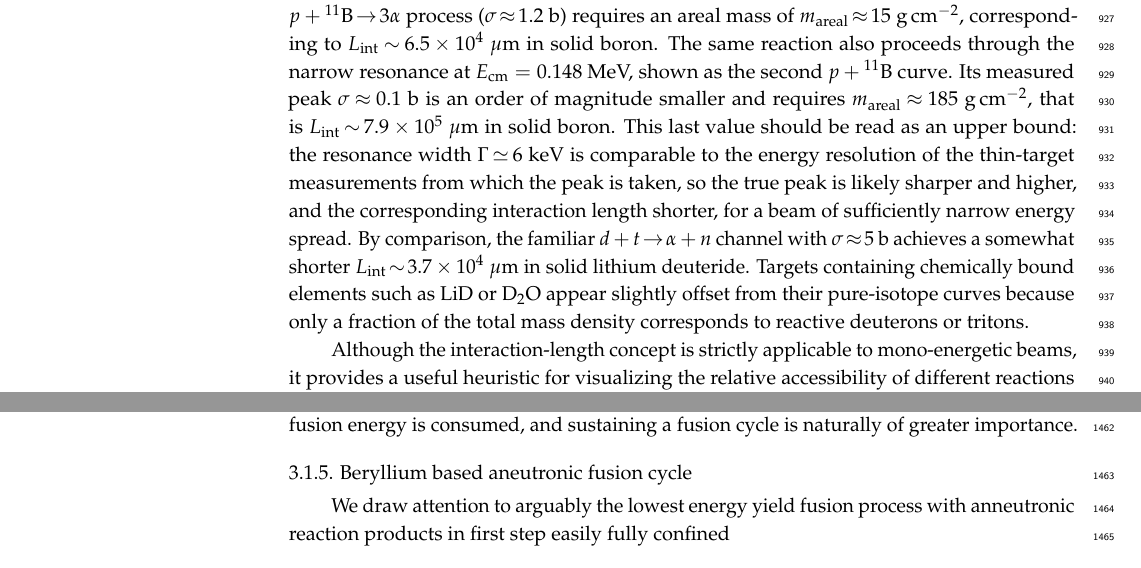
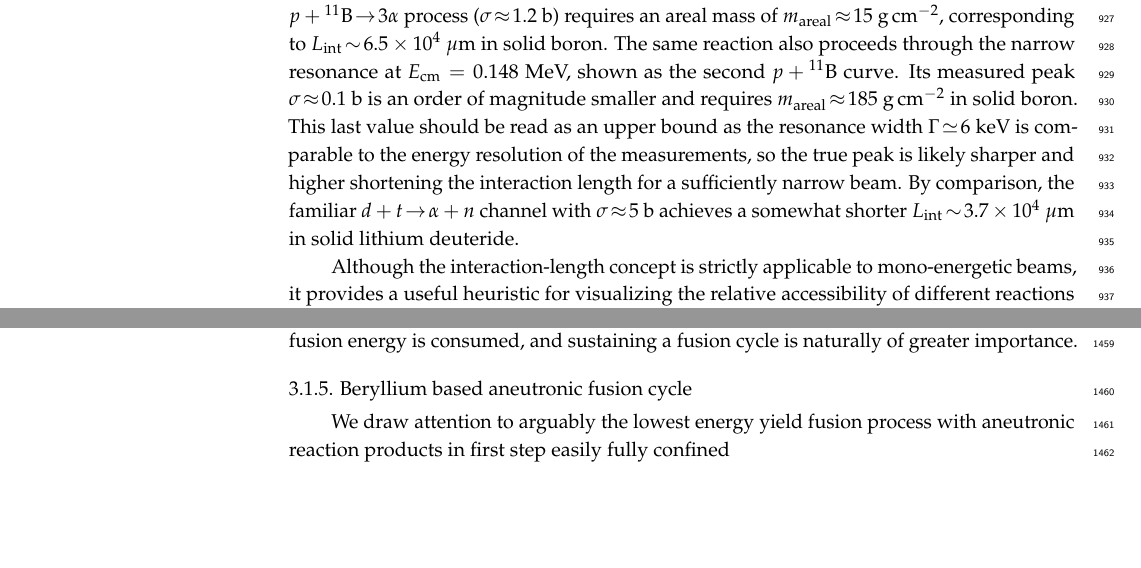
Before and after one commit to ajsteinmetz/fusion-insights, a LaTeX paper (aneutronic-fusion-v3.tex): two parts of pages 24 and 44 of 69, joined at a grey line, cut so that both start at the same text, the shorter picture padded with empty space. Compiled offline with pdfLaTeX.

Commit message:
Updates from Overleaf

```diff
--- a/aneutronic-fusion-v3.tex
+++ b/aneutronic-fusion-v3.tex
@@ -1,6 +1,6 @@
 %
-\documentclass[particles,article,submit,pdftex,moreauthors]{Definitions/mdpi}
-%\documentclass[particles,review,submit,pdftex,moreauthors]{Definitions/mdpi}
+%\documentclass[particles,article,submit,pdftex,moreauthors]{Definitions/mdpi}
+\documentclass[particles,review,submit,pdftex,moreauthors]{Definitions/mdpi}
 %\documentclass[preprints,article,submit,pdftex,moreauthors]{Definitions/mdpi}
 % For posting an early version of this manuscript as a preprint, you may use "preprints" as the journal. Changing "submit" to "accept" before posting will remove line numbers.
 
@@ -572,7 +572,7 @@ allows one to write the product $\rho_Z L_{\rm int}$ as an areal mass
 \end{equation}
 At the peak of the measured or calculated cross-section $\sigma_{\rm fus}(E)$, the corresponding $L_{\rm int}$ describes the characteristic thickness of target material that would yield a fusion optical depth of unity for mono-energetic projectiles. This definition isolates purely nuclear factors from thermal or hydrodynamic effects and provides a convenient metric for comparing different reaction channels under non-equilibrium conditions.
 
-Figure~\ref{fig:InteractionLength} illustrates $L_{\rm int}$ as a function of target density for several representative aneutronic and light-ion fusion reactions. Each colored curve corresponds to the inverse relation $L_{\rm int} = m_{\rm areal}/\rho$ evaluated at the cross-section’s resonance or peak value. The steep inverse dependence ($L_{\rm int}\propto 1/\rho$) means that even dense condensed-phase targets remain effectively transparent for reactions with small cross-sections. For example, the broad resonance of the $p+{}^{11}\mathrm{B}\!\to\!3\alpha$ process ($\sigma\!\approx\!1.2$~b) requires an areal mass of $m_{\rm areal}\!\approx\!15$~g\,cm${}^{-2}$, corresponding to $L_{\rm int}\!\sim\!6.5\times10^{4}$~$\mu$m in solid boron. The same reaction also proceeds through the narrow resonance at $E_\mathrm{cm}=0.148$~MeV, shown as the second $p+{}^{11}\mathrm{B}$ curve. Its measured peak $\sigma\!\approx\!0.1$~b is an order of magnitude smaller and requires $m_{\rm areal}\!\approx\!185$~g\,cm${}^{-2}$, that is $L_{\rm int}\!\sim\!7.9\times10^{5}$~$\mu$m in solid boron. This last value should be read as an upper bound: the resonance width $\Gamma\!\simeq\!6$~keV is comparable to the energy resolution of the thin-target measurements from which the peak is taken, so the true peak is likely sharper and higher, and the corresponding interaction length shorter, for a beam of sufficiently narrow energy spread. By comparison, the familiar $d+t\!\to\!\alpha+n$ channel with $\sigma\!\approx\!5$~b achieves a somewhat shorter $L_{\rm int}\!\sim\!3.7\times10^{4}$~$\mu$m in solid lithium deuteride. Targets containing chemically bound elements such as LiD or D$_2$O appear slightly offset from their pure-isotope curves because only a fraction of the total mass density corresponds to reactive deuterons or tritons.
+Figure~\ref{fig:InteractionLength} illustrates $L_{\rm int}$ as a function of target density for several representative aneutronic and light-ion fusion reactions. Each colored curve corresponds to the inverse relation $L_{\rm int} = m_{\rm areal}/\rho$ evaluated at the cross-section’s resonance or peak value. The steep inverse dependence ($L_{\rm int}\propto 1/\rho$) means that even dense condensed-phase targets remain effectively transparent for reactions with small cross-sections. For example, the broad resonance of the $p+{}^{11}\mathrm{B}\!\to\!3\alpha$ process ($\sigma\!\approx\!1.2$~b) requires an areal mass of $m_{\rm areal}\!\approx\!15$~g\,cm${}^{-2}$, corresponding to $L_{\rm int}\!\sim\!6.5\times10^{4}$~$\mu$m in solid boron. The same reaction also proceeds through the narrow resonance at $E_\mathrm{cm}=0.148$~MeV, shown as the second $p+{}^{11}\mathrm{B}$ curve. Its measured peak $\sigma\!\approx\!0.1$~b is an order of magnitude smaller and requires $m_{\rm areal}\!\approx\!185$~g\,cm${}^{-2}$ in solid boron. This last value should be read as an upper bound as the resonance width $\Gamma\!\simeq\!6$~keV is comparable to the energy resolution of the measurements, so the true peak is likely sharper and higher shortening the interaction length for a sufficiently narrow beam. By comparison, the familiar $d+t\!\to\!\alpha+n$ channel with $\sigma\!\approx\!5$~b achieves a somewhat shorter $L_{\rm int}\!\sim\!3.7\times10^{4}$~$\mu$m in solid lithium deuteride.
 
 Although the interaction-length concept is strictly applicable to mono-energetic beams, it provides a useful heuristic for visualizing the relative accessibility of different reactions in non-thermal or beam-driven environments where the particle energy distribution is narrow and the target density is well defined.
 
@@ -1242,7 +1242,7 @@ The top section of \rt{tab:aneutronic_reactions} lists most relevant fusion reac
 %%%%%%%%%%%%%%%%%%%%%%%%%%%%%%
 \subsubsection{Beryllium based aneutronic fusion cycle} \label{ssec:Beryl}
 %%%%%%%%%%%%%%%%%%%%%%%%%%%%%%
-We draw attention to arguably the lowest energy yield fusion process with anneutronic reaction products in first step easily fully confined
+We draw attention to arguably the lowest energy yield fusion process with aneutronic reaction products in first step easily fully confined
 \begin{equation}
 ^9\mathrm{Be}+p\to\! ^8\mathrm{Be}+d + Q \,,\qquad Q=0.5592\,\mathrm{MeV}\,.
 \label{eq:9Bep-8Ben}
```
